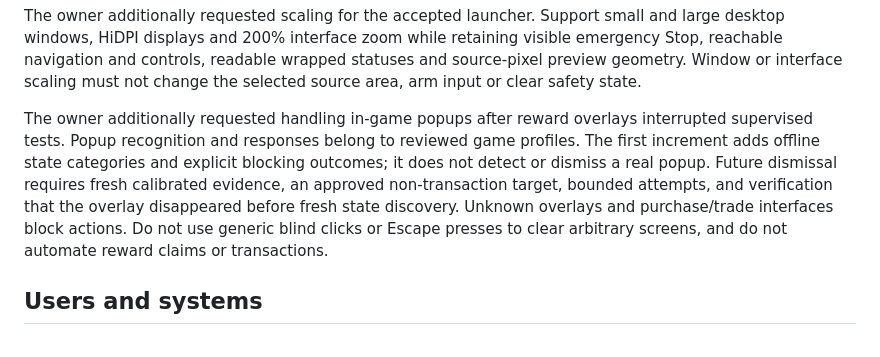
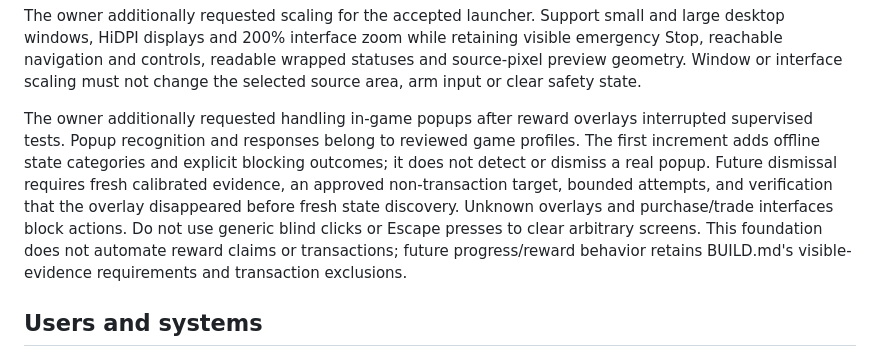
Before and after one commit to hypler-dev/afk-grinder, a Markdown page: intent.md, the part around the change. Rendered like a GitHub page.

Commit message:
docs: record popup build verification

```diff
--- a/intent.md
+++ b/intent.md
@@ -27,7 +27,7 @@ The owner subsequently instructed “we need to autobind” and approved using t
 
 The owner additionally requested scaling for the accepted launcher. Support small and large desktop windows, HiDPI displays and 200% interface zoom while retaining visible emergency Stop, reachable navigation and controls, readable wrapped statuses and source-pixel preview geometry. Window or interface scaling must not change the selected source area, arm input or clear safety state.
 
-The owner additionally requested handling in-game popups after reward overlays interrupted supervised tests. Popup recognition and responses belong to reviewed game profiles. The first increment adds offline state categories and explicit blocking outcomes; it does not detect or dismiss a real popup. Future dismissal requires fresh calibrated evidence, an approved non-transaction target, bounded attempts, and verification that the overlay disappeared before fresh state discovery. Unknown overlays and purchase/trade interfaces block actions. Do not use generic blind clicks or Escape presses to clear arbitrary screens, and do not automate reward claims or transactions.
+The owner additionally requested handling in-game popups after reward overlays interrupted supervised tests. Popup recognition and responses belong to reviewed game profiles. The first increment adds offline state categories and explicit blocking outcomes; it does not detect or dismiss a real popup. Future dismissal requires fresh calibrated evidence, an approved non-transaction target, bounded attempts, and verification that the overlay disappeared before fresh state discovery. Unknown overlays and purchase/trade interfaces block actions. Do not use generic blind clicks or Escape presses to clear arbitrary screens. This foundation does not automate reward claims or transactions; future progress/reward behavior retains BUILD.md's visible-evidence requirements and transaction exclusions.
 
 ## Users and systems
 
```
Also changed, not shown: plan.md (+17 -1 lines).
